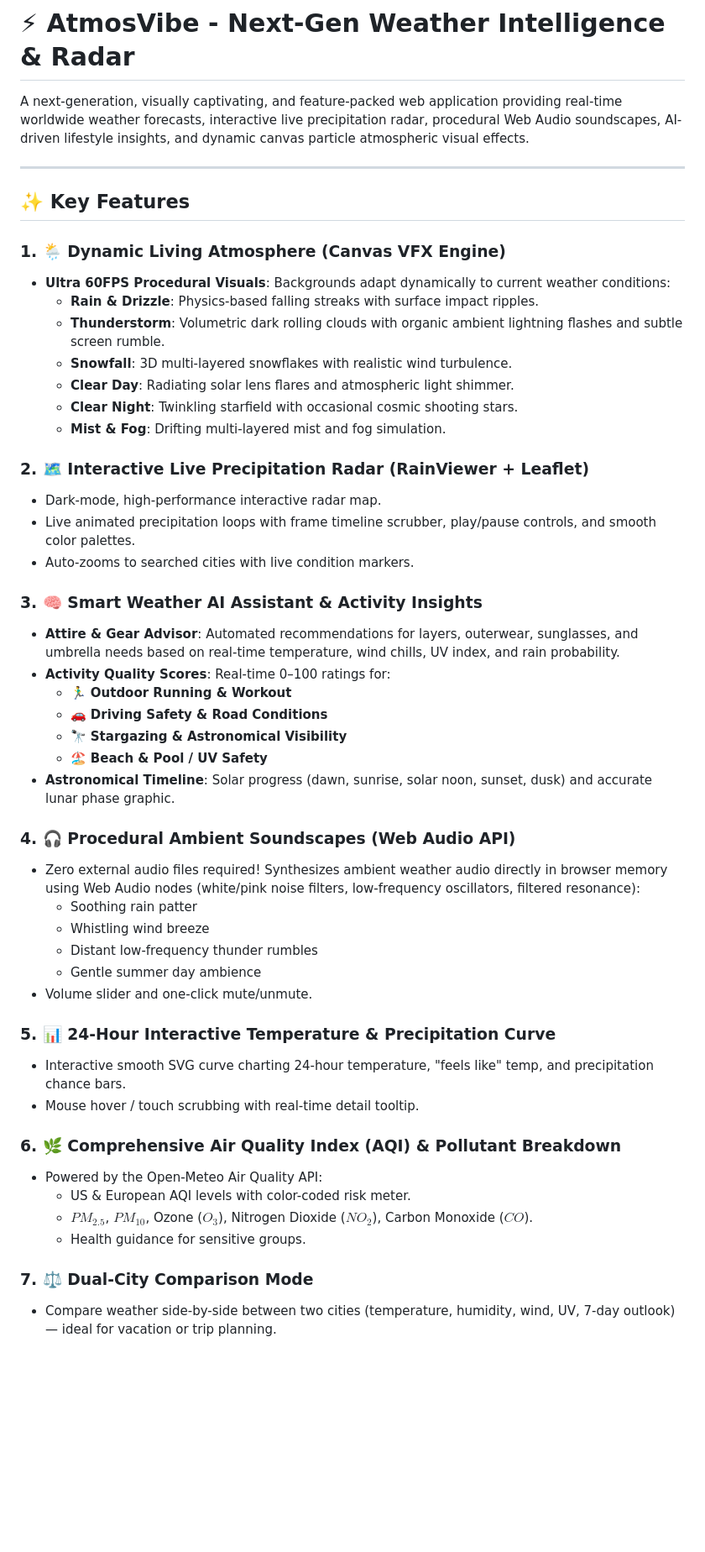
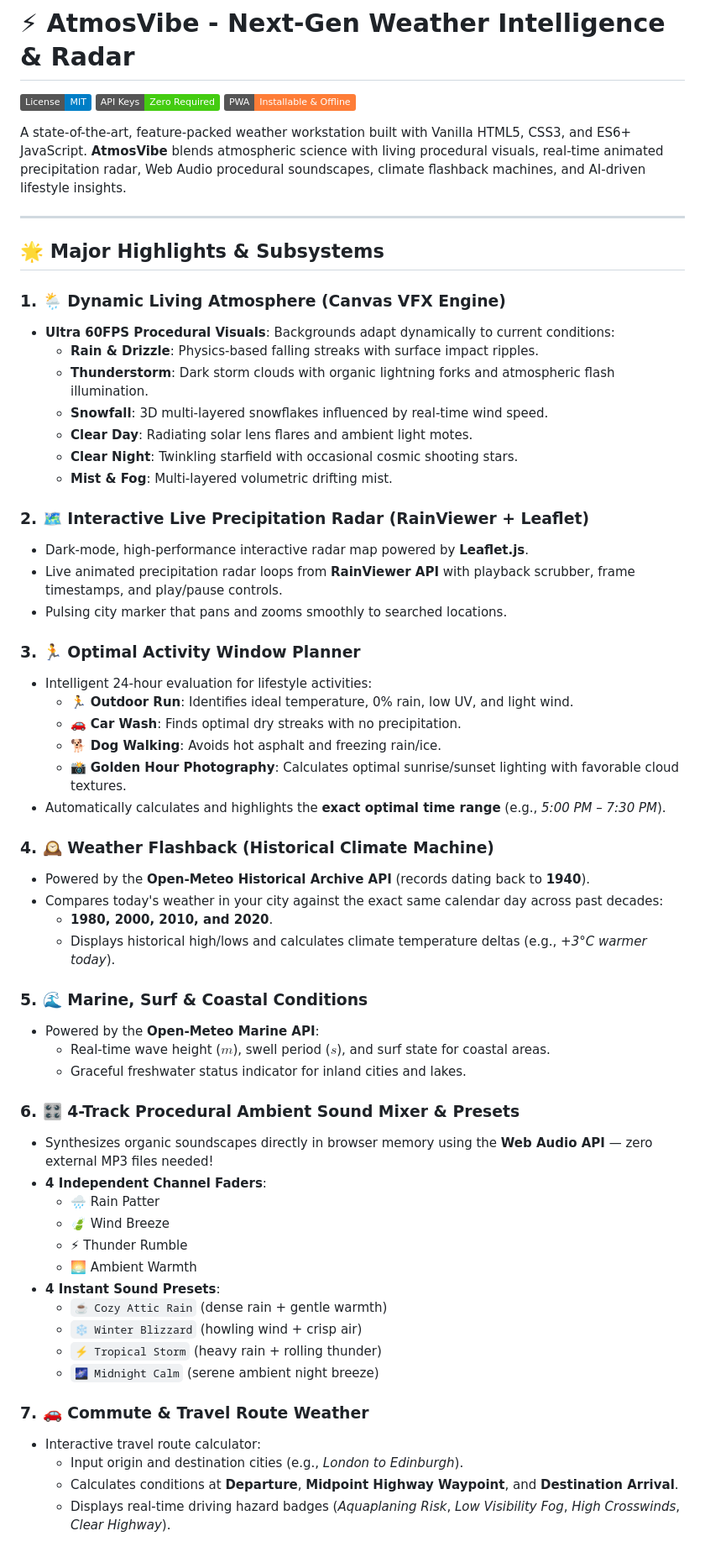
Before and after one commit to amruthck177/weather_app, a Markdown page: README.md, the part around one of its changes. Shown at 84% size. Rendered like a GitHub page; badges without logos; blank space fills up the shorter version.

Commit message:
docs: update README.md with all new features, PWA, mixer, and APIs

```diff
--- a/README.md
+++ b/README.md
@@ -1,52 +1,64 @@
 # ⚡ AtmosVibe - Next-Gen Weather Intelligence & Radar
 
-A next-generation, visually captivating, and feature-packed web application providing real-time worldwide weather forecasts, interactive live precipitation radar, procedural Web Audio soundscapes, AI-driven lifestyle insights, and dynamic canvas particle atmospheric visual effects.
+[![License: MIT](https://img.shields.io/badge/License-MIT-blue.svg)](LICENSE)
+[![Zero API Keys](https://img.shields.io/badge/API%20Keys-Zero%20Required-brightgreen.svg)](#-100-free--zero-api-keys)
+[![PWA Ready](https://img.shields.io/badge/PWA-Installable%20%26%20Offline-orange.svg)](#-progressive-web-app-pwa--offline)
+
+A state-of-the-art, feature-packed weather workstation built with Vanilla HTML5, CSS3, and ES6+ JavaScript. **AtmosVibe** blends atmospheric science with living procedural visuals, real-time animated precipitation radar, Web Audio procedural soundscapes, climate flashback machines, and AI-driven lifestyle insights.
 
 ---
 
-## ✨ Key Features
+## 🌟 Major Highlights & Subsystems
 
 ### 1. 🌦️ Dynamic Living Atmosphere (Canvas VFX Engine)
-- **Ultra 60FPS Procedural Visuals**: Backgrounds adapt dynamically to current weather conditions:
+- **Ultra 60FPS Procedural Visuals**: Backgrounds adapt dynamically to current conditions:
   - **Rain & Drizzle**: Physics-based falling streaks with surface impact ripples.
-  - **Thunderstorm**: Volumetric dark rolling clouds with organic ambient lightning flashes and subtle screen rumble.
-  - **Snowfall**: 3D multi-layered snowflakes with realistic wind turbulence.
-  - **Clear Day**: Radiating solar lens flares and atmospheric light shimmer.
+  - **Thunderstorm**: Dark storm clouds with organic lightning forks and atmospheric flash illumination.
+  - **Snowfall**: 3D multi-layered snowflakes influenced by real-time wind speed.
+  - **Clear Day**: Radiating solar lens flares and ambient light motes.
   - **Clear Night**: Twinkling starfield with occasional cosmic shooting stars.
-  - **Mist & Fog**: Drifting multi-layered mist and fog simulation.
+  - **Mist & Fog**: Multi-layered volumetric drifting mist.
 
 ### 2. 🗺️ Interactive Live Precipitation Radar (RainViewer + Leaflet)
-- Dark-mode, high-performance interactive radar map.
-- Live animated precipitation loops with frame timeline scrubber, play/pause controls, and smooth color palettes.
-- Auto-zooms to searched cities with live condition markers.
+- Dark-mode, high-performance interactive radar map powered by **Leaflet.js**.
+- Live animated precipitation radar loops from **RainViewer API** with playback scrubber, frame timestamps, and play/pause controls.
+- Pulsing city marker that pans and zooms smoothly to searched locations.
 
-### 3. 🧠 Smart Weather AI Assistant & Activity Insights
-- **Attire & Gear Advisor**: Automated recommendations for layers, outerwear, sunglasses, and umbrella needs based on real-time temperature, wind chills, UV index, and rain probability.
-- **Activity Quality Scores**: Real-time 0–100 ratings for:
-  - 🏃‍♂️ **Outdoor Running & Workout**
-  - 🚗 **Driving Safety & Road Conditions**
-  - 🔭 **Stargazing & Astronomical Visibility**
-  - 🏖️ **Beach & Pool / UV Safety**
-- **Astronomical Timeline**: Solar progress (dawn, sunrise, solar noon, sunset, dusk) and accurate lunar phase graphic.
+### 3. 🏃 Optimal Activity Window Planner
+- Intelligent 24-hour evaluation for lifestyle activities:
+  - 🏃 **Outdoor Run**: Identifies ideal temperature, 0% rain, low UV, and light wind.
+  - 🚗 **Car Wash**: Finds optimal dry streaks with no precipitation.
+  - 🐕 **Dog Walking**: Avoids hot asphalt and freezing rain/ice.
+  - 📸 **Golden Hour Photography**: Calculates optimal sunrise/sunset lighting with favorable cloud textures.
+- Automatically calculates and highlights the **exact optimal time range** (e.g., *5:00 PM – 7:30 PM*).
 
-### 4. 🎧 Procedural Ambient Soundscapes (Web Audio API)
-- Zero external audio files required! Synthesizes ambient weather audio directly in browser memory using Web Audio nodes (white/pink noise filters, low-frequency oscillators, filtered resonance):
-  - Soothing rain patter
-  - Whistling wind breeze
-  - Distant low-frequency thunder rumbles
-  - Gentle summer day ambience
-- Volume slider and one-click mute/unmute.
+### 4. 🕰️ Weather Flashback (Historical Climate Machine)
+- Powered by the **Open-Meteo Historical Archive API** (records dating back to **1940**).
+- Compares today's weather in your city against the exact same calendar day across past decades:
+  - **1980, 2000, 2010, and 2020**.
+  - Displays historical high/lows and calculates climate temperature deltas (e.g., *+3°C warmer today*).
 
-### 5. 📊 24-Hour Interactive Temperature & Precipitation Curve
-- Interactive smooth SVG curve charting 24-hour temperature, "feels like" temp, and precipitation chance bars.
-- Mouse hover / touch scrubbing with real-time detail tooltip.
+### 5. 🌊 Marine, Surf & Coastal Conditions
+- Powered by the **Open-Meteo Marine API**:
+  - Real-time wave height ($m$), swell period ($s$), and surf state for coastal areas.
+  - Graceful freshwater status indicator for inland cities and lakes.
 
-### 6. 🌿 Comprehensive Air Quality Index (AQI) & Pollutant Breakdown
-- Powered by the Open-Meteo Air Quality API:
-  - US & European AQI levels with color-coded risk meter.
-  - $PM_{2.5}$, $PM_{10}$, Ozone ($O_3$), Nitrogen Dioxide ($NO_2$), Carbon Monoxide ($CO$).
-  - Health guidance for sensitive groups.
+### 6. 🎛️ 4-Track Procedural Ambient Sound Mixer & Presets
+- Synthesizes organic soundscapes directly in browser memory using the **Web Audio API** — zero external MP3 files needed!
+- **4 Independent Channel Faders**:
+  - 🌧️ Rain Patter
+  - 🍃 Wind Breeze
+  - ⚡ Thunder Rumble
+  - 🌅 Ambient Warmth
+- **4 Instant Sound Presets**:
+  - `☕ Cozy Attic Rain` (dense rain + gentle warmth)
+  - `❄️ Winter Blizzard` (howling wind + crisp air)
+  - `⚡ Tropical Storm` (heavy rain + rolling thunder)
+  - `🌌 Midnight Calm` (serene ambient night breeze)
 
-### 7. ⚖️ Dual-City Comparison Mode
-- Compare weather side-by-side between two cities (temperature, humidity, wind, UV, 7-day outlook) — ideal for vacation or trip planning.
+### 7. 🚗 Commute & Travel Route Weather
+- Interactive travel route calculator:
+  - Input origin and destination cities (e.g., *London to Edinburgh*).
+  - Calculates conditions at **Departure**, **Midpoint Highway Waypoint**, and **Destination Arrival**.
+  - Displays real-time driving hazard badges (*Aquaplaning Risk*, *Low Visibility Fog*, *High Crosswinds*, *Clear Highway*).
 
```
Also changed, not shown: other parts of README.md (+55 -37 lines).
